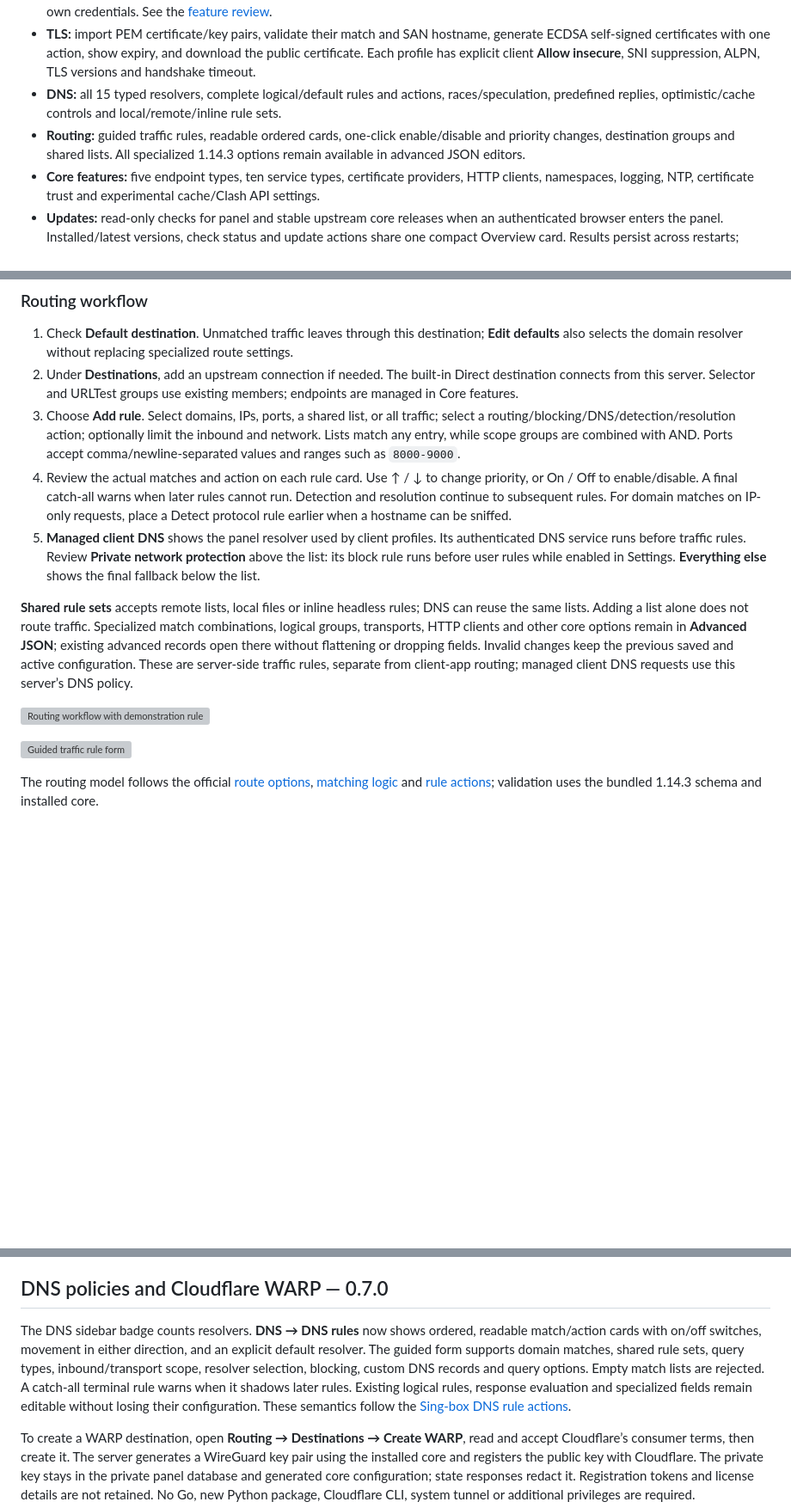
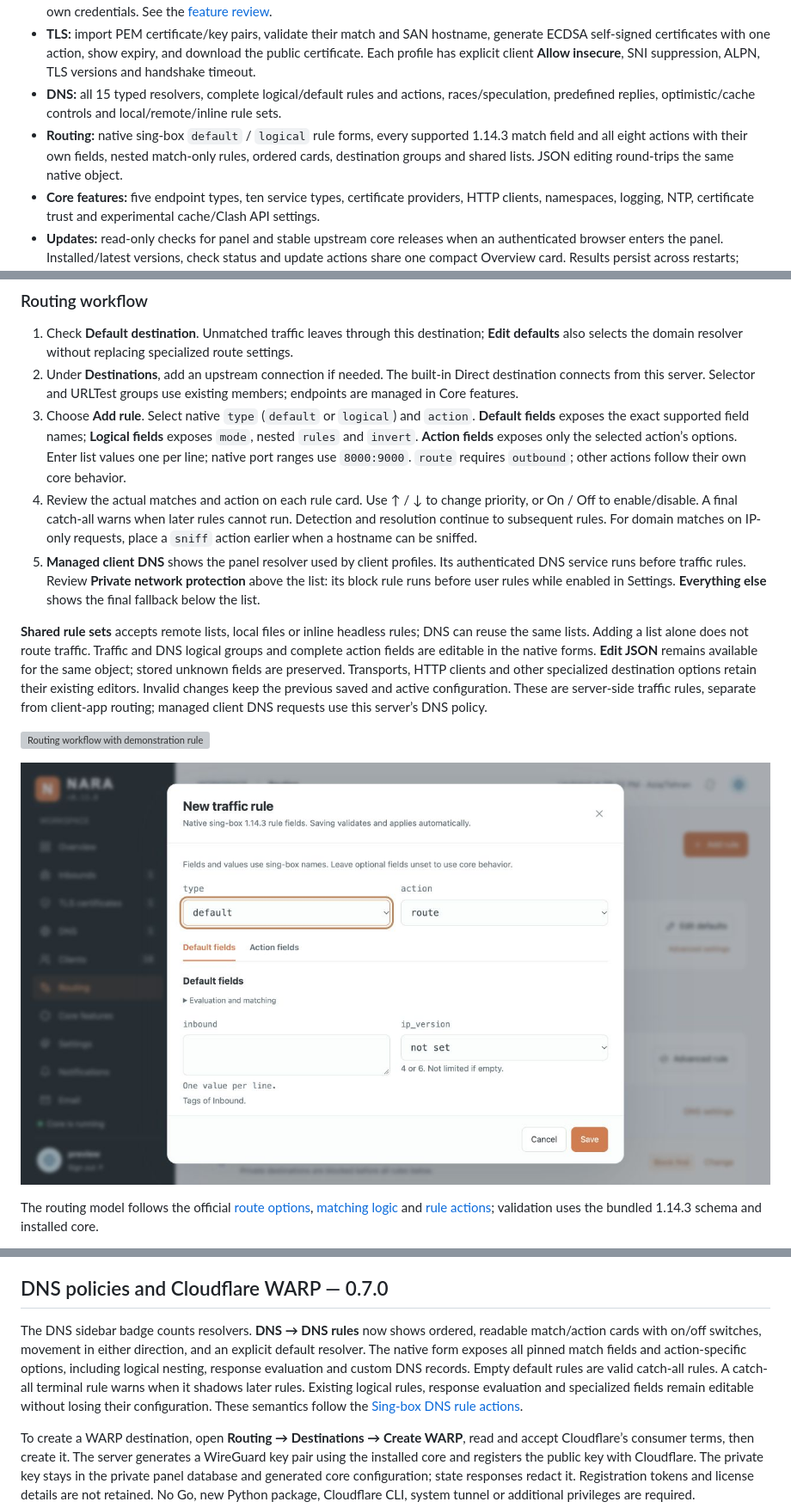
Before and after one commit to kevinzakarian/Nara-Panel, a Markdown page: README.md, 3 parts joined by grey strips. Shown at 86% size. GitHub-like rendering; pictures changed too: screenshots/routing-rule-0.13.0.png (added); blank space fills up the shorter version; grey boxes are pictures that could not be loaded.

Commit message:
Use native sing-box traffic and DNS rule editors

```diff
--- a/README.md
+++ b/README.md
@@ -12,7 +12,7 @@ The default language is English. Overview versions and update status share one h
 - **Inbounds:** all 19 Sing-box 1.14.3 types, including Shadowsocks, ShadowTLS, Hysteria, Snell 5/6, Naive, HTTP/SOCKS, TUN, transparent listeners and Cloudflared. Complete versioned forms include nested protocol/TLS/transport/listen options. Existing VLESS, VMess, Trojan, Hysteria2, TUIC and AnyTLS account management remains available. Standalone listeners manage their own credentials. See the [feature review](FEATURE_REVIEW.md).
 - **TLS:** import PEM certificate/key pairs, validate their match and SAN hostname, generate ECDSA self-signed certificates with one action, show expiry, and download the public certificate. Each profile has explicit client **Allow insecure**, SNI suppression, ALPN, TLS versions and handshake timeout.
 - **DNS:** all 15 typed resolvers, complete logical/default rules and actions, races/speculation, predefined replies, optimistic/cache controls and local/remote/inline rule sets.
-- **Routing:** guided traffic rules, readable ordered cards, one-click enable/disable and priority changes, destination groups and shared lists. All specialized 1.14.3 options remain available in advanced JSON editors.
+- **Routing:** native sing-box `default` / `logical` rule forms, every supported 1.14.3 match field and all eight actions with their own fields, nested match-only rules, ordered cards, destination groups and shared lists. JSON editing round-trips the same native object.
 - **Core features:** five endpoint types, ten service types, certificate providers, HTTP clients, namespaces, logging, NTP, certificate trust and experimental cache/Clash API settings.
 - **Updates:** read-only checks for panel and stable upstream core releases when an authenticated browser enters the panel. Installed/latest versions, check status and update actions share one compact Overview card. Results persist across restarts; there is no daily timer or background polling schedule.
 - **Clients:** random ten-letter mixed-case default names, groups/tags, search and filters, exact-name bulk previews, patterned creation of up to 500 accounts, selection across pages and atomic bulk quota/expiry/access/reset/link operations; multiple inbound assignments, generated UUID/password, enabled state, expiry, traffic allowance, durable upload/download totals, reset usage, rotate subscription links, JSON configuration download, private Sing-box JSON subscription URLs with usage headers, and locally generated QR codes in official Sing-box remote-profile and direct JSON URL formats, with PNG download.
@@ -186,15 +186,15 @@ Use **Add option** within any object to add a field, including nested TLS/QUIC s
 
 1. Check **Default destination**. Unmatched traffic leaves through this destination; **Edit defaults** also selects the domain resolver without replacing specialized route settings.
 2. Under **Destinations**, add an upstream connection if needed. The built-in Direct destination connects from this server. Selector and URLTest groups use existing members; endpoints are managed in Core features.
-3. Choose **Add rule**. Select domains, IPs, ports, a shared list, or all traffic; select a routing/blocking/DNS/detection/resolution action; optionally limit the inbound and network. Lists match any entry, while scope groups are combined with AND. Ports accept comma/newline-separated values and ranges such as `8000-9000`.
-4. Review the actual matches and action on each rule card. Use ↑ / ↓ to change priority, or On / Off to enable/disable. A final catch-all warns when later rules cannot run. Detection and resolution continue to subsequent rules. For domain matches on IP-only requests, place a Detect protocol rule earlier when a hostname can be sniffed.
+3. Choose **Add rule**. Select native `type` (`default` or `logical`) and `action`. **Default fields** exposes the exact supported field names; **Logical fields** exposes `mode`, nested `rules` and `invert`. **Action fields** exposes only the selected action’s options. Enter list values one per line; native port ranges use `8000:9000`. `route` requires `outbound`; other actions follow their own core behavior.
+4. Review the actual matches and action on each rule card. Use ↑ / ↓ to change priority, or On / Off to enable/disable. A final catch-all warns when later rules cannot run. Detection and resolution continue to subsequent rules. For domain matches on IP-only requests, place a `sniff` action earlier when a hostname can be sniffed.
 5. **Managed client DNS** shows the panel resolver used by client profiles. Its authenticated DNS service runs before traffic rules. Review **Private network protection** above the list: its block rule runs before user rules while enabled in Settings. **Everything else** shows the final fallback below the list.
 
-**Shared rule sets** accepts remote lists, local files or inline headless rules; DNS can reuse the same lists. Adding a list alone does not route traffic. Specialized match combinations, logical groups, transports, HTTP clients and other core options remain in **Advanced JSON**; existing advanced records open there without flattening or dropping fields. Invalid changes keep the previous saved and active configuration. These are server-side traffic rules, separate from client-app routing; managed client DNS requests use this server’s DNS policy.
+**Shared rule sets** accepts remote lists, local files or inline headless rules; DNS can reuse the same lists. Adding a list alone does not route traffic. Traffic and DNS logical groups and complete action fields are editable in the native forms. **Edit JSON** remains available for the same object; stored unknown fields are preserved. Transports, HTTP clients and other specialized destination options retain their existing editors. Invalid changes keep the previous saved and active configuration. These are server-side traffic rules, separate from client-app routing; managed client DNS requests use this server’s DNS policy.
 
 ![Routing workflow with demonstration rules](screenshots/routing-0.6.0.jpg)
 
-![Guided traffic rule form](screenshots/routing-rule-0.6.0.jpg)
+![Native traffic rule form](screenshots/routing-rule-0.13.0.png)
 
 The routing model follows the official [route options](https://sing-box.sagernet.org/configuration/route/), [matching logic](https://sing-box.sagernet.org/configuration/route/rule/) and [rule actions](https://sing-box.sagernet.org/configuration/route/rule_action/); validation uses the bundled 1.14.3 schema and installed core.
 
@@ -318,7 +318,7 @@ The service regression reproduced an effective/permitted capability set missing
 
 ## DNS policies and Cloudflare WARP — 0.7.0
 
-The DNS sidebar badge counts resolvers. **DNS → DNS rules** now shows ordered, readable match/action cards with on/off switches, movement in either direction, and an explicit default resolver. The guided form supports domain matches, shared rule sets, query types, inbound/transport scope, resolver selection, blocking, custom DNS records and query options. Empty match lists are rejected. A catch-all terminal rule warns when it shadows later rules. Existing logical rules, response evaluation and specialized fields remain editable without losing their configuration. These semantics follow the [Sing-box DNS rule actions](https://sing-box.sagernet.org/configuration/dns/rule_action/).
+The DNS sidebar badge counts resolvers. **DNS → DNS rules** now shows ordered, readable match/action cards with on/off switches, movement in either direction, and an explicit default resolver. The native form exposes all pinned match fields and action-specific options, including logical nesting, response evaluation and custom DNS records. Empty default rules are valid catch-all rules. A catch-all terminal rule warns when it shadows later rules. Existing logical rules, response evaluation and specialized fields remain editable without losing their configuration. These semantics follow the [Sing-box DNS rule actions](https://sing-box.sagernet.org/configuration/dns/rule_action/).
 
 To create a WARP destination, open **Routing → Destinations → Create WARP**, read and accept Cloudflare’s consumer terms, then create it. The server generates a WireGuard key pair using the installed core and registers the public key with Cloudflare. The private key stays in the private panel database and generated core configuration; state responses redact it. Registration tokens and license details are not retained. No Go, new Python package, Cloudflare CLI, system tunnel or additional privileges are required.
 
```
Also changed, not shown: other parts of README.md (+14 -1 lines), FEATURE_REVIEW.md (+9 -4 lines), VERIFICATION.md (+6 -10 lines), screenshots/dns-rule-0.13.0.png (added), 14 other files.
